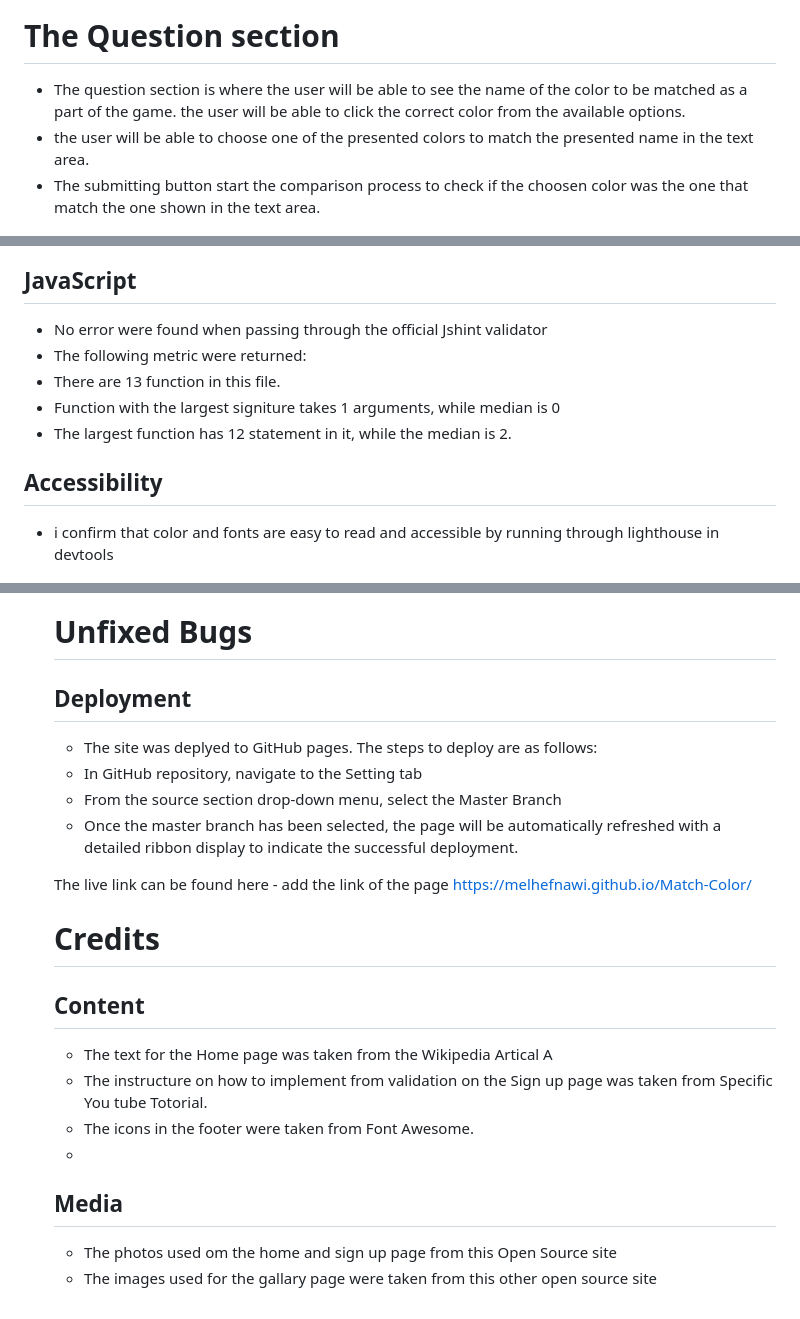
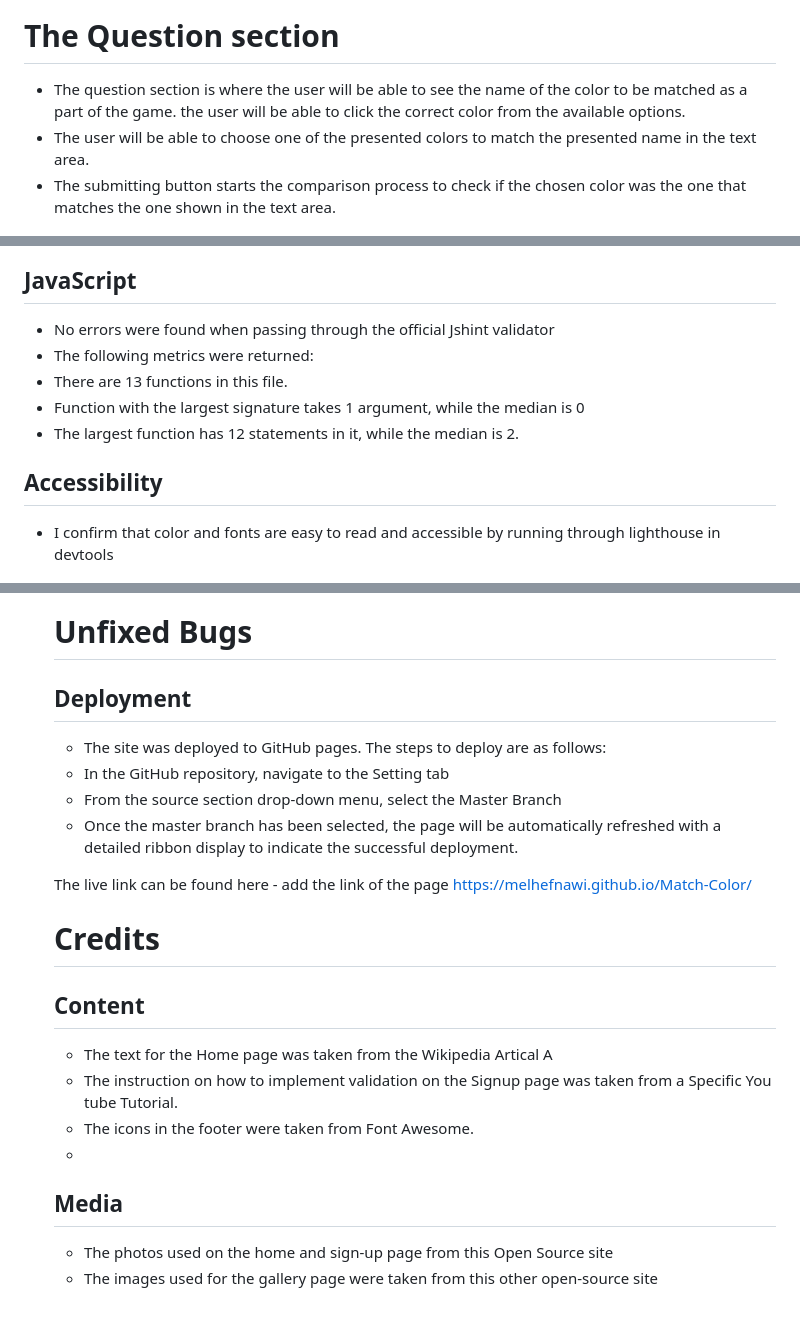
Before and after one commit to Melhefnawi/Match-colors-gitpod, a Markdown page: README.md, 3 parts joined by grey strips. Rendered like a GitHub page.

Commit message:
correction spelling mistakes in read me file

```diff
--- a/README.md
+++ b/README.md
@@ -23,8 +23,8 @@ Match Colors is a site that hopes to demonstrate how pure JavaScrpt works in rea
   # The Question section
 
   * The question section is where the user will be able to see the name of the color to be matched as a part of the game. the user will be able to click the correct color from the available options.
-  * the user will be able to choose one of the presented colors to match the presented name in the text area.
-  * The submitting button start the comparison process to check if the choosen color was the one that match the one shown in the text area.
+  * The user will be able to choose one of the presented colors to match the presented name in the text area.
+  * The submitting button starts the comparison process to check if the chosen color was the one that matches the one shown in the text area.
 
    <img src = "assets/images/7.JPG">
 
@@ -51,16 +51,16 @@ Match Colors is a site that hopes to demonstrate how pure JavaScrpt works in rea
 
 ## JavaScript
 
-* No error were found when passing through the official  Jshint validator
-* The following metric were returned:
-* There are 13 function in this file.
-* Function with the largest signiture takes 1 arguments, while median is 0
-* The largest function has 12 statement in it, while the median is 2.
+* No errors were found when passing through the official  Jshint validator
+* The following metrics were  returned:
+* There are 13 functions in this file.
+* Function with the largest signature takes 1 argument, while the median is 0
+* The largest function has 12 statements in it, while the median is 2.
 
 
 ## Accessibility
 
-* i confirm that color and fonts are easy to read and accessible by running through lighthouse in devtools
+* I confirm that color and fonts are easy to read and accessible by running through lighthouse in devtools
 
   <img src ="assets/images/11.JPG">
 
@@ -68,8 +68,8 @@ Match Colors is a site that hopes to demonstrate how pure JavaScrpt works in rea
 
     ## Deployment
 
-     *  The site was deplyed to GitHub pages. The steps to deploy are as follows:
-    *  In GitHub repository, navigate to the Setting tab
+     *  The site was deployed to GitHub pages. The steps to deploy are as follows:
+    *  In the GitHub repository, navigate to the Setting tab
     *  From the source section drop-down menu, select the Master Branch
      *  Once the master branch has been selected, the page will be automatically refreshed with a detailed ribbon display to indicate the successful deployment.
 
@@ -80,10 +80,10 @@ Match Colors is a site that hopes to demonstrate how pure JavaScrpt works in rea
     ## Content
 
     * The text for the Home page was taken from the Wikipedia Artical A
-    * The instructure on how to implement from validation on the Sign up page was taken from Specific You tube Totorial.
+    * The instruction on how to implement validation on the Signup page was taken from a Specific You tube Tutorial.
     * The icons in the footer were taken from Font Awesome.
     *
   ## Media
 
-    * The photos used om the home and sign up page from this Open Source site
-    * The images used for the gallary page were taken from this other open source site
+    * The photos used on the home and sign-up page from this Open Source site
+    * The images used for the gallery page were taken from this other open-source site
```
Also changed, not shown: other parts of README.md (+2 -2 lines).
